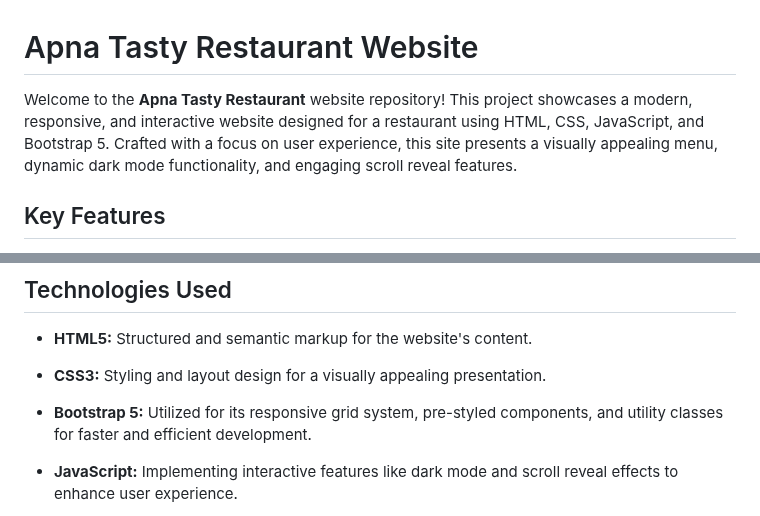
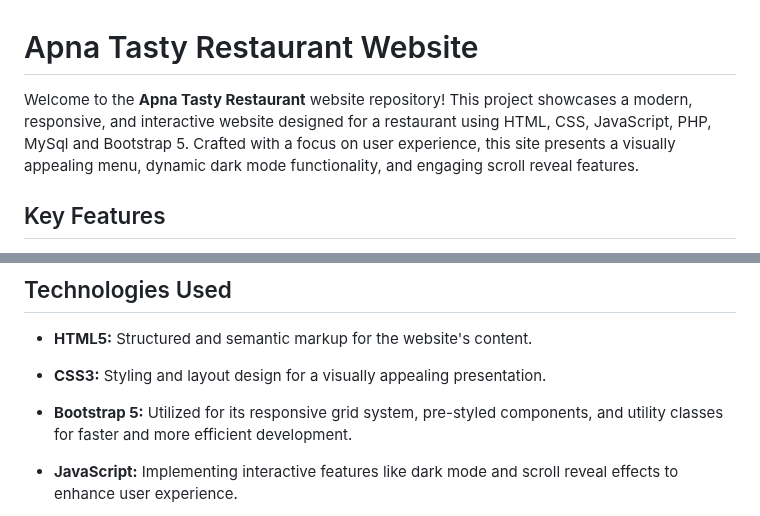
Before and after one commit to ChandrakantBudhalakoti/Apna_Tasty_Restaurant, a Markdown page: readme.md, 2 parts joined by grey strips. GitHub-like rendering.

```diff
--- a/readme.md
+++ b/readme.md
@@ -1,6 +1,6 @@
 # Apna Tasty Restaurant Website
 
-Welcome to the **Apna Tasty Restaurant** website repository! This project showcases a modern, responsive, and interactive website designed for a restaurant using HTML, CSS, JavaScript, and Bootstrap 5. Crafted with a focus on user experience, this site presents a visually appealing menu, dynamic dark mode functionality, and engaging scroll reveal features.
+Welcome to the **Apna Tasty Restaurant** website repository! This project showcases a modern, responsive, and interactive website designed for a restaurant using HTML, CSS, JavaScript, PHP, MySql and Bootstrap 5. Crafted with a focus on user experience, this site presents a visually appealing menu, dynamic dark mode functionality, and engaging scroll reveal features.
 
 ## Key Features
 
@@ -19,7 +19,7 @@ Welcome to the **Apna Tasty Restaurant** website repository! This project showca
 
 - **CSS3:** Styling and layout design for a visually appealing presentation.
 
-- **Bootstrap 5:** Utilized for its responsive grid system, pre-styled components, and utility classes for faster and efficient development.
+- **Bootstrap 5:** Utilized for its responsive grid system, pre-styled components, and utility classes for faster and more efficient development.
 
 - **JavaScript:** Implementing interactive features like dark mode and scroll reveal effects to enhance user experience.
 
```
Also changed, not shown: other parts of readme.md (+1 -1 lines).
